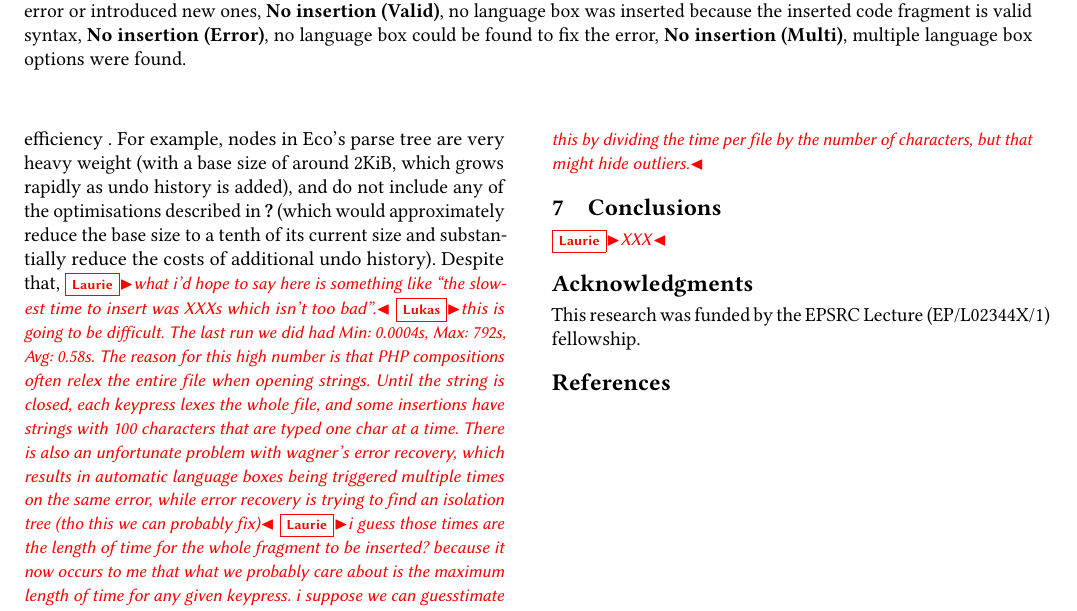
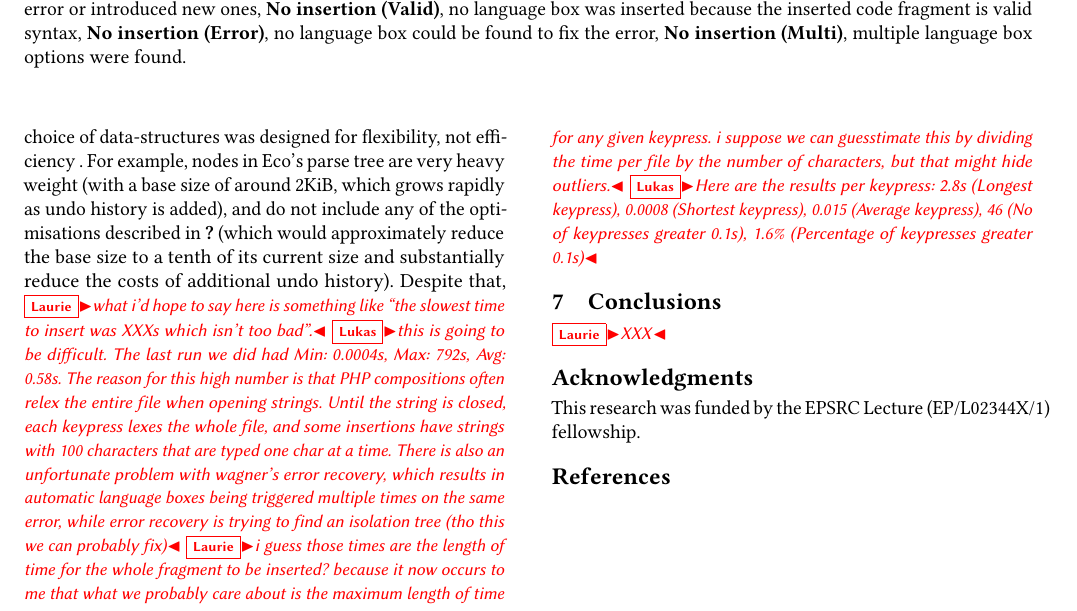
Before and after one commit to softdevteam/auto_lbox_paper, a LaTeX paper (auto_lbox.tex): part of page 12 of 15, cut so that both start at the same text. Compiled offline with pdfLaTeX.

Commit message:
Added timing data on keypresses

```diff
--- a/auto_lbox.tex
+++ b/auto_lbox.tex
@@ -1335,6 +1335,7 @@ because it now occurs to me that what we probably care about is the maximum
 length of time for any given keypress. i suppose we can guesstimate this by
 dividing the time per file by the number of characters, but that might hide
 outliers.}
+\lukas{Here are the results per keypress: 2.8s (Longest keypress), 0.0008 (Shortest keypress), 0.015 (Average keypress), 46 (No of keypresses greater 0.1s), 1.6\% (Percentage of keypresses greater 0.1s)}
 
 
 \section{Conclusions}
```
